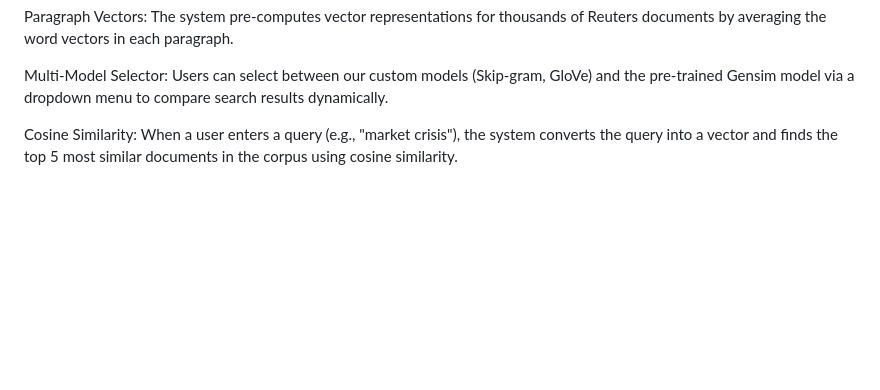
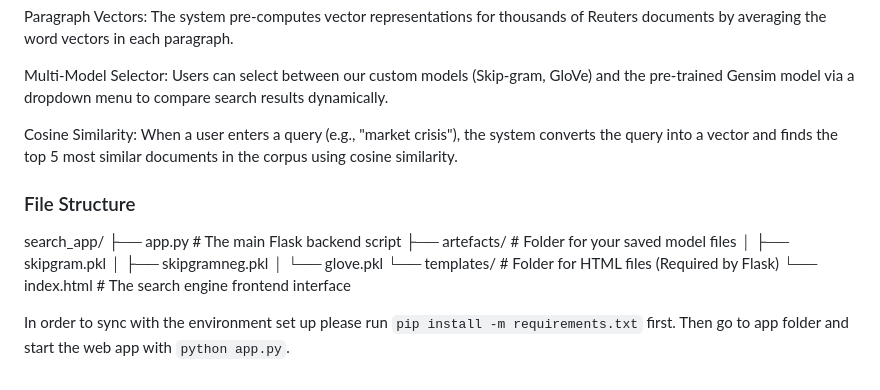
Before and after one commit to KHH-AKA-Lucifer/AIT_NLP_Assignments, a Markdown page: A1_That's_What_I_Like/README.md, the part around the change. Rendered like a GitHub page; blank space fills up the shorter version.

Commit message:
docs: update local README

```diff
--- a/A1_That's_What_I_Like/README.md
+++ b/A1_That's_What_I_Like/README.md
@@ -65,3 +65,16 @@ Paragraph Vectors: The system pre-computes vector representations for thousands
 Multi-Model Selector: Users can select between our custom models (Skip-gram, GloVe) and the pre-trained Gensim model via a dropdown menu to compare search results dynamically.
 
 Cosine Similarity: When a user enters a query (e.g., "market crisis"), the system converts the query into a vector and finds the top 5 most similar documents in the corpus using cosine similarity.
+
+### File Structure
+
+search_app/
+├── app.py                  # The main Flask backend script
+├── artefacts/              # Folder for your saved model files
+│   ├── skipgram.pkl
+│   ├── skipgramneg.pkl
+│   └── glove.pkl
+└── templates/              # Folder for HTML files (Required by Flask)
+    └── index.html          # The search engine frontend interface
+
+In order to sync with the environment set up please run `pip install -m requirements.txt` first. Then go to app folder and start the web app with `python app.py`.
```
